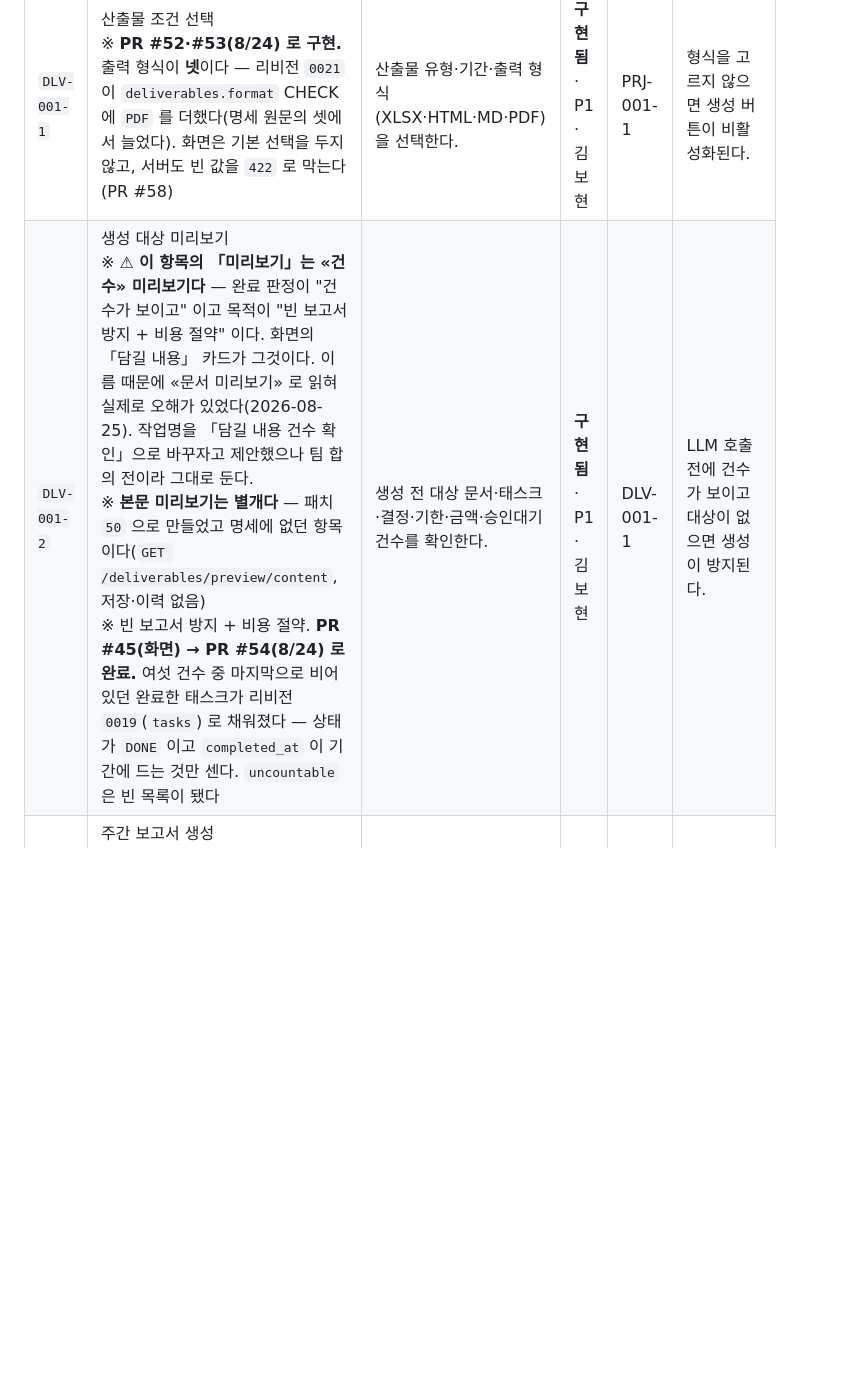
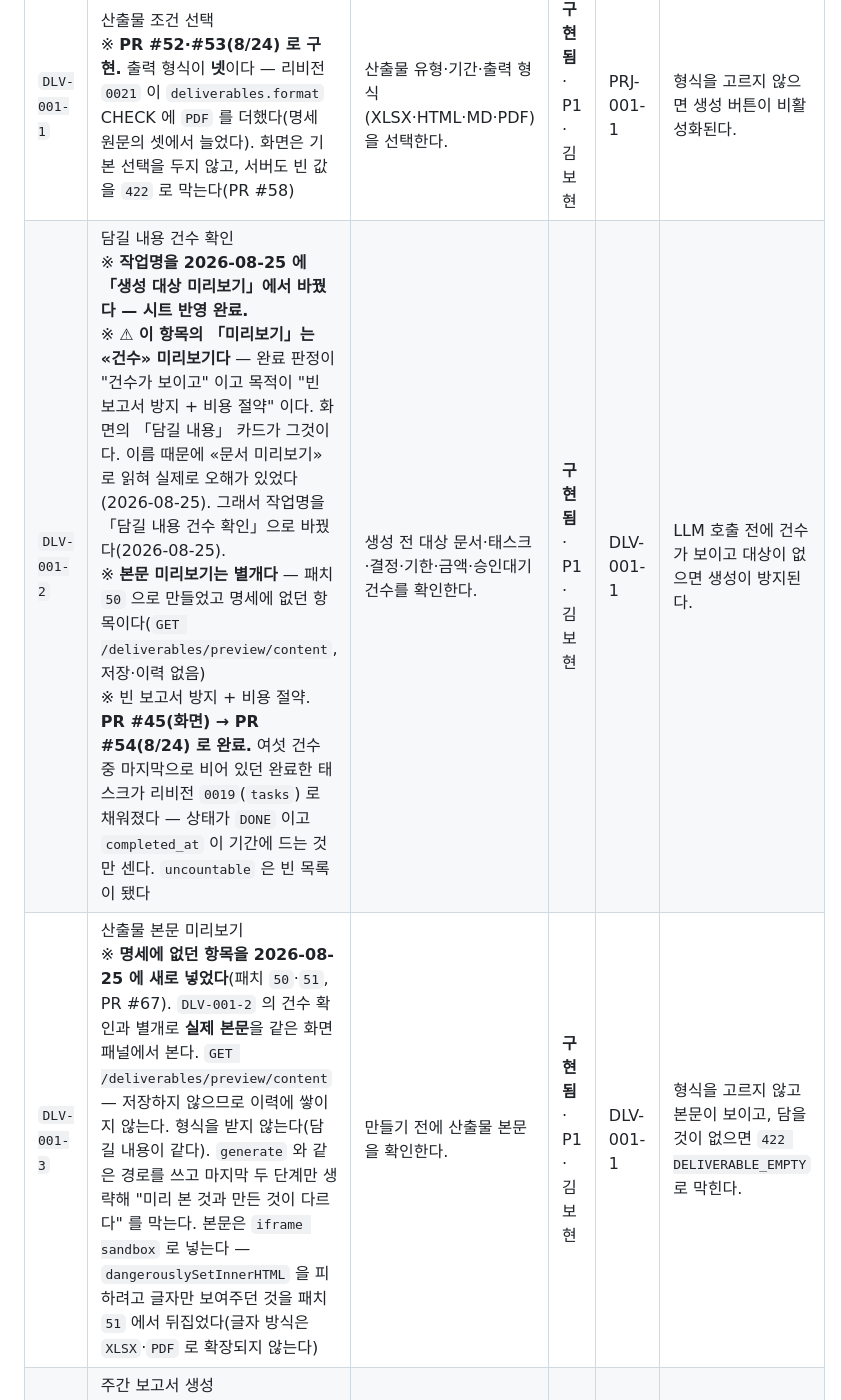
Before and after one commit to bobohyeon/deliver, a Markdown page: 관리/기능명세서.md, the part around the change. Drawn GitHub-style; blank space fills up the shorter version.

Commit message:
docs: DLV-001-2 작업명 변경·DLV-001-3 산출물 본문 미리보기 추가, 시트 이관 완료 표시

```diff
--- a/관리/기능명세서.md
+++ b/관리/기능명세서.md
@@ -522,7 +522,8 @@ analyzed = await asyncio.gather(
 | 기능 ID | 기능명 | 설명 | 상태 · 우선 · 담당 | 선행 | 완료 판정 기준 |
 |---|---|---|---|---|---|
 | `DLV-001-1` | 산출물 조건 선택 <br>※ **PR #52·#53(8/24) 로 구현.** 출력 형식이 **넷**이다 — 리비전 `0021` 이 `deliverables.format` CHECK 에 `PDF` 를 더했다(명세 원문의 셋에서 늘었다). 화면은 기본 선택을 두지 않고, 서버도 빈 값을 `422` 로 막는다(PR #58) | 산출물 유형·기간·출력 형식(XLSX·HTML·MD·PDF)을 선택한다. | **구현됨** · P1 · 김보현 | PRJ-001-1 | 형식을 고르지 않으면 생성 버튼이 비활성화된다. |
-| `DLV-001-2` | 생성 대상 미리보기 <br>※ ⚠ **이 항목의 「미리보기」는 «건수» 미리보기다** — 완료 판정이 "건수가 보이고" 이고 목적이 "빈 보고서 방지 + 비용 절약" 이다. 화면의 「담길 내용」 카드가 그것이다. 이름 때문에 «문서 미리보기» 로 읽혀 실제로 오해가 있었다(2026-08-25). 작업명을 「담길 내용 건수 확인」으로 바꾸자고 제안했으나 팀 합의 전이라 그대로 둔다. <br>※ **본문 미리보기는 별개다** — 패치 `50` 으로 만들었고 명세에 없던 항목이다(`GET /deliverables/preview/content`, 저장·이력 없음) <br>※ 빈 보고서 방지 + 비용 절약. **PR #45(화면) → PR #54(8/24) 로 완료.** 여섯 건수 중 마지막으로 비어 있던 완료한 태스크가 리비전 `0019`(`tasks`) 로 채워졌다 — 상태가 `DONE` 이고 `completed_at` 이 기간에 드는 것만 센다. `uncountable` 은 빈 목록이 됐다 | 생성 전 대상 문서·태스크·결정·기한·금액·승인대기 건수를 확인한다. | **구현됨** · P1 · 김보현 | DLV-001-1 | LLM 호출 전에 건수가 보이고 대상이 없으면 생성이 방지된다. |
+| `DLV-001-2` | 담길 내용 건수 확인 <br>※ **작업명을 2026-08-25 에 「생성 대상 미리보기」에서 바꿨다 — 시트 반영 완료.** <br>※ ⚠ **이 항목의 「미리보기」는 «건수» 미리보기다** — 완료 판정이 "건수가 보이고" 이고 목적이 "빈 보고서 방지 + 비용 절약" 이다. 화면의 「담길 내용」 카드가 그것이다. 이름 때문에 «문서 미리보기» 로 읽혀 실제로 오해가 있었다(2026-08-25). 그래서 작업명을 「담길 내용 건수 확인」으로 바꿨다(2026-08-25). <br>※ **본문 미리보기는 별개다** — 패치 `50` 으로 만들었고 명세에 없던 항목이다(`GET /deliverables/preview/content`, 저장·이력 없음) <br>※ 빈 보고서 방지 + 비용 절약. **PR #45(화면) → PR #54(8/24) 로 완료.** 여섯 건수 중 마지막으로 비어 있던 완료한 태스크가 리비전 `0019`(`tasks`) 로 채워졌다 — 상태가 `DONE` 이고 `completed_at` 이 기간에 드는 것만 센다. `uncountable` 은 빈 목록이 됐다 | 생성 전 대상 문서·태스크·결정·기한·금액·승인대기 건수를 확인한다. | **구현됨** · P1 · 김보현 | DLV-001-1 | LLM 호출 전에 건수가 보이고 대상이 없으면 생성이 방지된다. |
+| `DLV-001-3` | 산출물 본문 미리보기 <br>※ **명세에 없던 항목을 2026-08-25 에 새로 넣었다**(패치 `50`·`51`, PR #67). `DLV-001-2` 의 건수 확인과 별개로 **실제 본문**을 같은 화면 패널에서 본다. `GET /deliverables/preview/content` — 저장하지 않으므로 이력에 쌓이지 않는다. 형식을 받지 않는다(담길 내용이 같다). `generate` 와 같은 경로를 쓰고 마지막 두 단계만 생략해 "미리 본 것과 만든 것이 다르다" 를 막는다. 본문은 `iframe sandbox` 로 넣는다 — `dangerouslySetInnerHTML` 을 피하려고 글자만 보여주던 것을 패치 `51` 에서 뒤집었다(글자 방식은 `XLSX`·`PDF` 로 확장되지 않는다) | 만들기 전에 산출물 본문을 확인한다. | **구현됨** · P1 · 김보현 | DLV-001-1 | 형식을 고르지 않고 본문이 보이고, 담을 것이 없으면 `422 DELIVERABLE_EMPTY` 로 막힌다. |
 | `DLV-002-1` | 주간 보고서 생성 <br>※ tasks.completed_at 필수. **PR #58(8/24) 로 만들기·저장·다운로드가 붙었다**(`POST /deliverables`). **개요가 비어 있어 부분 구현이다** — 판정문의 "LLM 호출은 개요 1회" 가 아직 없다. 없는 문장을 지어내지 않고 자리를 비워 두고 비었다고 적는다. 표(문서·완료한 태스크·결정·일정·금액)는 전부 실제 자료다. 형식은 `MD`·`HTML` 둘이고 `XLSX`·`PDF` 는 `501` | 선택 기간의 문서·태스크·결정·기한·금액 변동을 보고서로 만든다. | **부분 구현** · P1 · 김보현 | DLV-001-2, TSK-001-2 | 개요·문서목록·태스크·결정·기한·금액변동이 한 파일로 나온다. LLM 호출은 개요 1회. |
 | `DLV-002-2` | 프로젝트 현황 한 장 생성 <br>※ **PR #58(8/24).** `PROJECT_STATUS` 로 기간 없이 현재 상태 전부를 담는다. 판정문에 LLM 언급이 없어 표만으로도 만족한다고 볼 여지가 있지만, `DLV-002-1` 과 **같은 개요 자리를 비워 뒀으므로 부분 구현으로 둔다.** 개요가 붙으면 함께 올린다 | 일정·태스크·결정·금액 현재 상태를 한 페이지로 만든다. | **부분 구현** · P2 · 김보현 | DLV-001-2 | 현재 상태가 한 페이지 요약으로 생성된다. |
 | `DLV-002-3` | 인수인계 문서 생성 <br>※ 후순위 | 프로젝트 종료 시 전체 누적 내용을 인수인계 문서로 만든다. | 미구현 · P3 · 김보현 | DLV-002-2 | 프로젝트 전체 누적 내용이 하나의 문서로 생성된다. |
```
Also changed, not shown: 관리/현재상태.md (+3 -3 lines).
